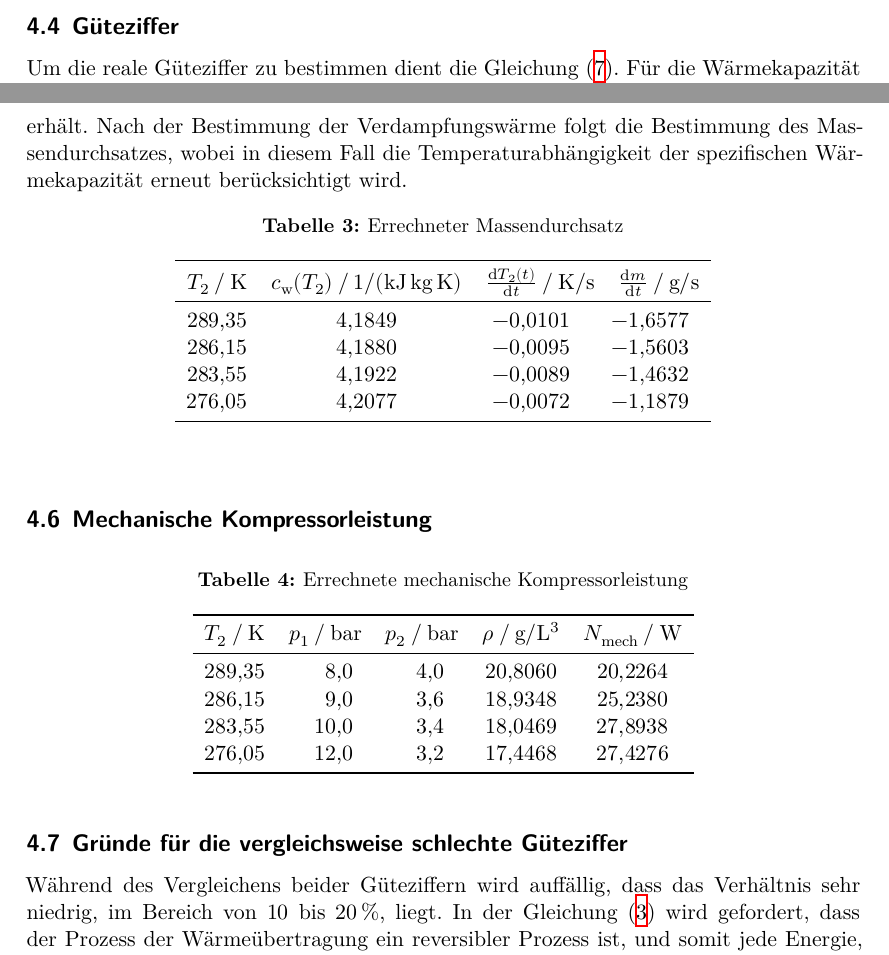
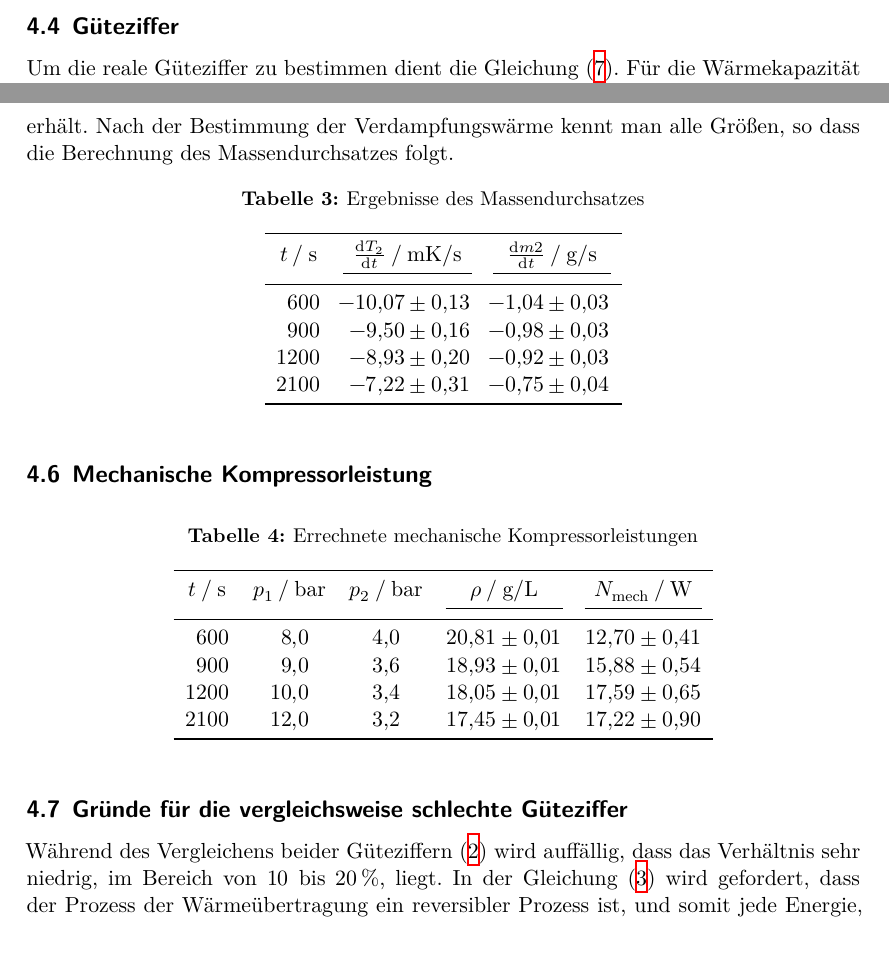
Before and after one commit to YanickKi/AP_T_Y, a LaTeX document (latex-template/main.tex, which reads latex-template/content/auswertung.tex): two parts of pages 8 and 9 of 9, joined at a grey line, cut so that both start at the same text. Compiled offline with XeLaTeX.

Commit message:
corrected Data

```diff
--- a/latex-template/content/auswertung.tex
+++ b/latex-template/content/auswertung.tex
@@ -49,7 +49,7 @@ gegeben. Die in die Differentialquotienten eingesetzen Zeitpunkte $t = 600s$, $t
 \end{table}
 \subsection{Güteziffer}
 Um die reale Güteziffer zu bestimmen dient die Gleichung \eqref{eqn:Güteziffer}.
-Für die Wärmekapazität des Wassers gilt $m_1 c_\text{w}(T) = \SI{4}{\kilo\gram}\cdot c_\text{w}(T)$,
+Für die Wärmekapazität des Wassers gilt $m_1 c_\text{w} = \SI{4}{\kilo\gram}\cdot \SI{4.186}{\kilo\joule\per\kilo\gram\per\kelvin}$,
 für die der Kupferschlangen $m_\text{k}c_\text{k} = \SI{750} {\joule\per\kelvin}$. Für die Berechnung der idealen Güterziffer $\nu_\text{id}$ ist die Beziehung \eqref{eqn:Id} von Nutzen.
 Mittels Rechnungen ergaben sich die Werte der Güterziffern zu:
 \begin{table}
@@ -102,43 +102,44 @@ Masse von Dichlordifluormethan ($M = \SI{120.91}{\gram\per\mole}$), sodass man l
 \end{equation}
 erhält.
-Nach der Bestimmung der Verdampfungswärme folgt die Bestimmung des Massendurchsatzes,
-wobei in diesem Fall die Temperaturabhängigkeit der spezifischen Wärmekapazität erneut berücksichtigt wird.
+Nach der Bestimmung der Verdampfungswärme kennt man alle Größen, so dass die Berechnung des Massendurchsatzes folgt.
 \begin{table}
   \centering
-  \caption{Errechneter Massendurchsatz}
+  \caption{Ergebnisse des Massendurchsatzes}
   \label{tab:Massendurchsatz}
-  \sisetup{table-format = 1.4}
-  \begin{tabular}{S[table-format = 3.2] S S S}
+  \begin{tabular}{S[table-format = 4.0] S[table-format = 3.2] @{${}\pm{}$} S[table-format = 0.2] S[table-format= 2.2] @{${}\pm{}$} S[table-format = 0.2]}
     \toprule
-    {$T_2 \mathbin{/} \si{\kelvin}$} & {$ c_\text{w}(T_2) \mathbin{/} \si{\kilo\joule\kilo\tothe{-1}\gram\tothe{-1}\kelvin\tothe{-1}}$} &
-    {$\frac{\symup{d} T_2(t)}{\symup{d}t} \mathbin{/} \si{\kelvin\second\tothe{-1}}$} & {$\frac{\symup{d}m}{\symup{d}t} \mathbin{/} \si{\gram\second\tothe{-1}}$} \\
+    {$t \mathbin{/} \si{\second}$} & \multicolumn{2}{c}{$\frac{\symup{d} T_2}{\symup{d}t} \mathbin{/} \si{\milli\kelvin\second\tothe{-1}}$}
+    & \multicolumn{2}{c} {$\frac{\symup{d} m2}{\symup{d}t} \mathbin{/} \si{\gram\second\tothe{-1}}$} \\
+    \cmidrule(lr){2-3} \cmidrule(lr){4-5}
     \midrule
-    289.35 & 4.1849 & -0.0101 &-1.6577\\
-    286.15 & 4.1880 & -0.0095 &-1.5603\\
-    283.55 & 4.1922 & -0.0089 &-1.4632\\
-    276.05 & 4.2077 & -0.0072 &-1.1879\\
+    600  & -10.07 & 0.13 & -1.04 & 0.03\\
+    900  & -9.50  & 0.16 & -0.98 & 0.03\\
+    1200 & -8.93  & 0.20 & -0.92 & 0.03\\
+    2100 & -7.22  & 0.31 & -0.75 & 0.04\\
     \bottomrule
   \end{tabular}
-\end{table}\\
+\end{table}
 \subsection{Mechanische Kompressorleistung}
 \begin{table}
   \centering
-  \caption{Errechnete mechanische Kompressorleistung}
+  \caption{Errechnete mechanische Kompressorleistungen}
   \label{tab:Mechanische Kompressorleistung}
-  \begin{tabular}{S[table-format = 3.2] S[table-format = 2.0] S[table-format = 1.0] S[table-format = 2.4] S[table-format = 2.4]}
+  \begin{tabular}{S[table-format = 4.0] S[table-format = 2.1] S[table-format = 1.1] S[table-format= 2.2] @{${}\pm{}$} S[table-format = 0.2] S[table-format = 2.2]
+    @{${}\pm{}$} S[table-format = 0.2]}
     \toprule
-    {$T_2 \mathbin{/} \si{\kelvin}$} & {$p_1 \mathbin{/} \si{bar}$} & {$p_2 \mathbin{/} \si{bar}$}
-    & {$\rho \mathbin{/} \si{\gram\liter\tothe{-3}}$} & {$N_\text{mech} \mathbin{/} \si{W}$}\\
+    {$t \mathbin{/} \si{\second}$} & {$p_ 1 \mathbin{/} \si{bar}$} & {$p_ 2 \mathbin{/} \si{bar}$} & \multicolumn{2}{c}{$\rho \mathbin{/} \si{\gram\liter\tothe{-1}}$}
+    & \multicolumn{2}{c}{$N_\text{mech} \mathbin{/} \si{\watt}$}\\
+    \cmidrule(lr){4-5} \cmidrule(lr){6-7}
     \midrule
-    289.35 & 8.0  & 4.0 & 20.8060 & 20.2264\\
-    286.15 & 9.0  & 3.6 & 18.9348 & 25.2380\\
-    283.55 & 10.0 & 3.4 & 18.0469 & 27.8938\\
-    276.05 & 12.0 & 3.2 & 17.4468 & 27.4276\\
+     600 &  8.0 & 4.0 & 20.81 & 0.01 & 12.70 & 0.41\\
+     900 &  9.0 & 3.6 & 18.93 & 0.01 & 15.88 & 0.54\\
+    1200 & 10.0 & 3.4 & 18.05 & 0.01 & 17.59 & 0.65\\
+    2100 & 12.0 & 3.2 & 17.45 & 0.01 & 17.22 & 0.90\\
     \bottomrule
   \end{tabular}
 \end{table}
 \subsection{Gründe für die vergleichsweise schlechte Güteziffer}
-Während des Vergleichens beider Güteziffern wird auffällig, dass das Verhältnis sehr niedrig, im Bereich von $10$ bis $\SI{20}{\percent}$, liegt.
+Während des Vergleichens beider Güteziffern \eqref{tab:Gueterziffer} wird auffällig, dass das Verhältnis sehr niedrig, im Bereich von $10$ bis $\SI{20}{\percent}$, liegt.
 In der Gleichung \eqref{eqn:redWärm} wird gefordert, dass der Prozess der Wärmeübertragung ein reversibler Prozess ist,
 und somit jede Energie, welche kurzfristig verloren geht, zurückgewonnen werden kann. Doch in der Realität ist diese nicht mehr
 zurück zu gewinnen. Beispielsweise kann die Energie in Form von Wärmeenergie an die Umwelt abgegeben werden.
```
Also changed, not shown: latex-template/content/auswertung.tex (24 more changed lines), 2 other files.
